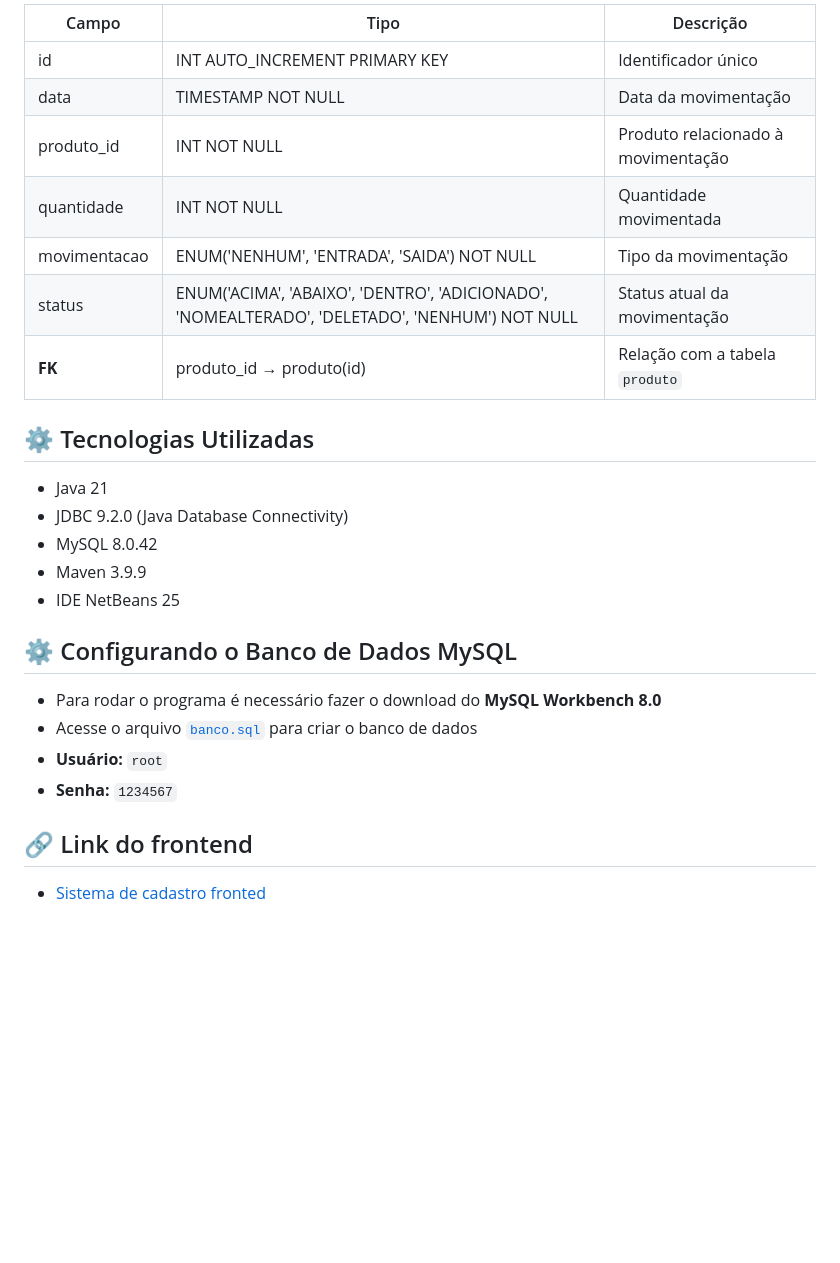
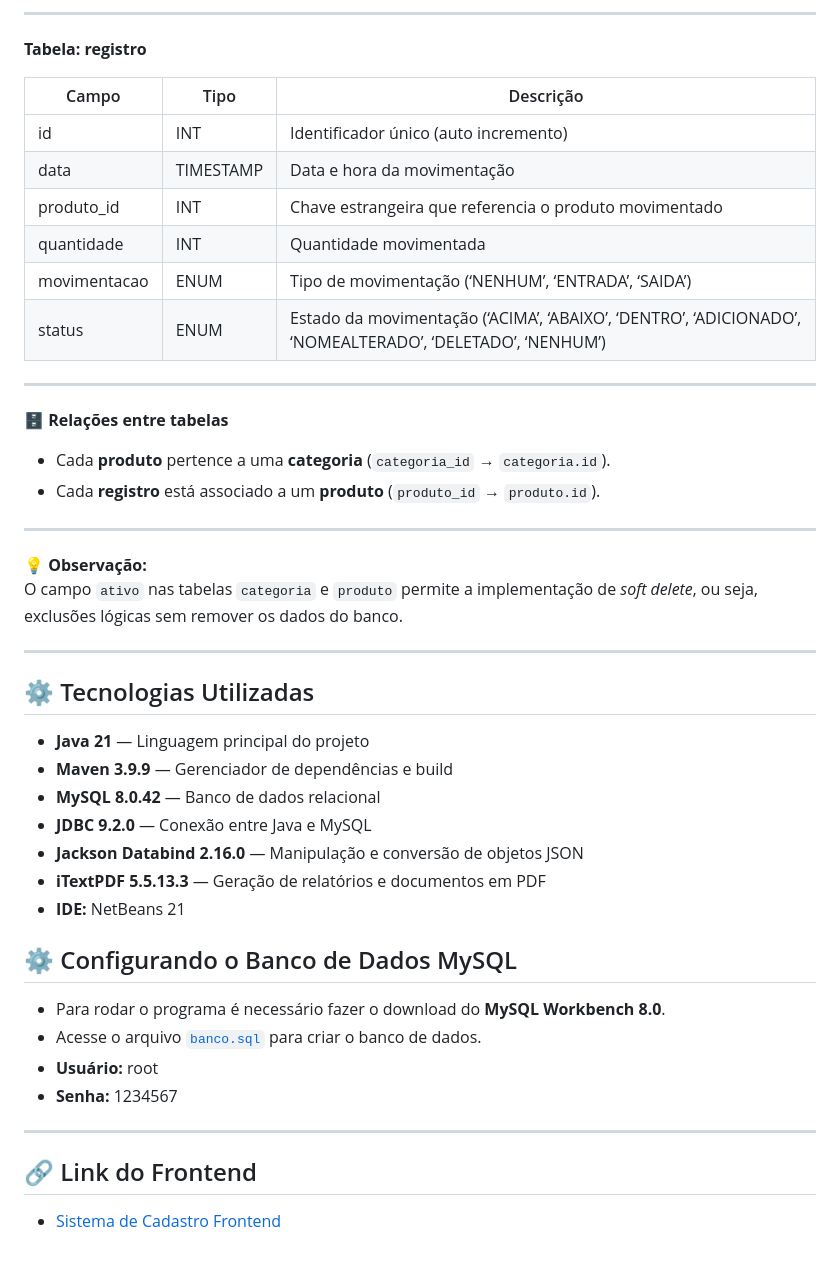
Before and after one commit to a3-team-cp/sistema_de_cadastro_backend, a Markdown page: README.md, the part around the change printed below. GitHub-like rendering; blank space fills up the shorter version.

```diff
--- a/README.md
+++ b/README.md
@@ -40,29 +125,50 @@
 
-| Campo        | Tipo                                                                                            | Descrição                                 |
-|---------------|--------------------------------------------------------------------------------------------------|--------------------------------------------|
-| id            | INT AUTO_INCREMENT PRIMARY KEY                                                                  | Identificador único                       |
-| data          | TIMESTAMP NOT NULL                                                                              | Data da movimentação                      |
-| produto_id    | INT NOT NULL                                                                                    | Produto relacionado à movimentação        |
-| quantidade    | INT NOT NULL                                                                                    | Quantidade movimentada                    |
-| movimentacao  | ENUM('NENHUM', 'ENTRADA', 'SAIDA') NOT NULL                                                     | Tipo da movimentação                      |
-| status        | ENUM('ACIMA', 'ABAIXO', 'DENTRO', 'ADICIONADO', 'NOMEALTERADO', 'DELETADO', 'NENHUM') NOT NULL | Status atual da movimentação              |
-| **FK**        | produto_id → produto(id)                                                                        | Relação com a tabela `produto`            |
+---
+
+**Tabela: registro**
+
+| Campo        | Tipo         | Descrição                                                               |
+| ------------- | ------------- | ----------------------------------------------------------------------- |
+| id            | INT          | Identificador único (auto incremento)                                   |
+| data          | TIMESTAMP    | Data e hora da movimentação                                            |
+| produto_id    | INT          | Chave estrangeira que referencia o produto movimentado                 |
+| quantidade    | INT          | Quantidade movimentada                                                 |
+| movimentacao  | ENUM         | Tipo de movimentação (‘NENHUM’, ‘ENTRADA’, ‘SAIDA’)                    |
+| status        | ENUM         | Estado da movimentação (‘ACIMA’, ‘ABAIXO’, ‘DENTRO’, ‘ADICIONADO’, ‘NOMEALTERADO’, ‘DELETADO’, ‘NENHUM’) |
+
+---
+
+🗄️ **Relações entre tabelas**
+- Cada **produto** pertence a uma **categoria** (`categoria_id` → `categoria.id`).
+- Cada **registro** está associado a um **produto** (`produto_id` → `produto.id`).
+
+---
+
+💡 **Observação:**
+O campo `ativo` nas tabelas `categoria` e `produto` permite a implementação de *soft delete*, ou seja, exclusões lógicas sem remover os dados do banco.
+
+---
 
 ## ⚙️ Tecnologias Utilizadas
 
-- Java 21
-- JDBC 9.2.0 (Java Database Connectivity)
-- MySQL 8.0.42
-- Maven 3.9.9
-- IDE NetBeans 25
+- **Java 21** — Linguagem principal do projeto
+- **Maven 3.9.9** — Gerenciador de dependências e build
+- **MySQL 8.0.42** — Banco de dados relacional
+- **JDBC 9.2.0** — Conexão entre Java e MySQL
+- **Jackson Databind 2.16.0** — Manipulação e conversão de objetos JSON
+- **iTextPDF 5.5.13.3** — Geração de relatórios e documentos em PDF
+- **IDE:** NetBeans 21
+
 
 ## ⚙️ Configurando o Banco de Dados MySQL
 
-- Para rodar o programa é necessário fazer o download do **MySQL Workbench 8.0**
-- Acesse o arquivo [`banco.sql`](banco.sql) para criar o banco de dados
-- **Usuário:** `root`
-- **Senha:** `1234567`
+- Para rodar o programa é necessário fazer o download do **MySQL Workbench 8.0**.
+- Acesse o arquivo [`banco.sql`](banco.sql) para criar o banco de dados.
+- **Usuário:** root
+- **Senha:** 1234567
 
- ## 🔗 Link do frontend
+---
 
-- [Sistema de cadastro fronted](https://github.com/a3-team-cp/sistema_de_cadastro_frontend)
+## 🔗 Link do Frontend
+
+- [Sistema de Cadastro Frontend](https://github.com/a3-team-cp/sistema_de_cadastro_frontend)
```
Also changed, not shown: other parts of README.md (+113 -28 lines).
